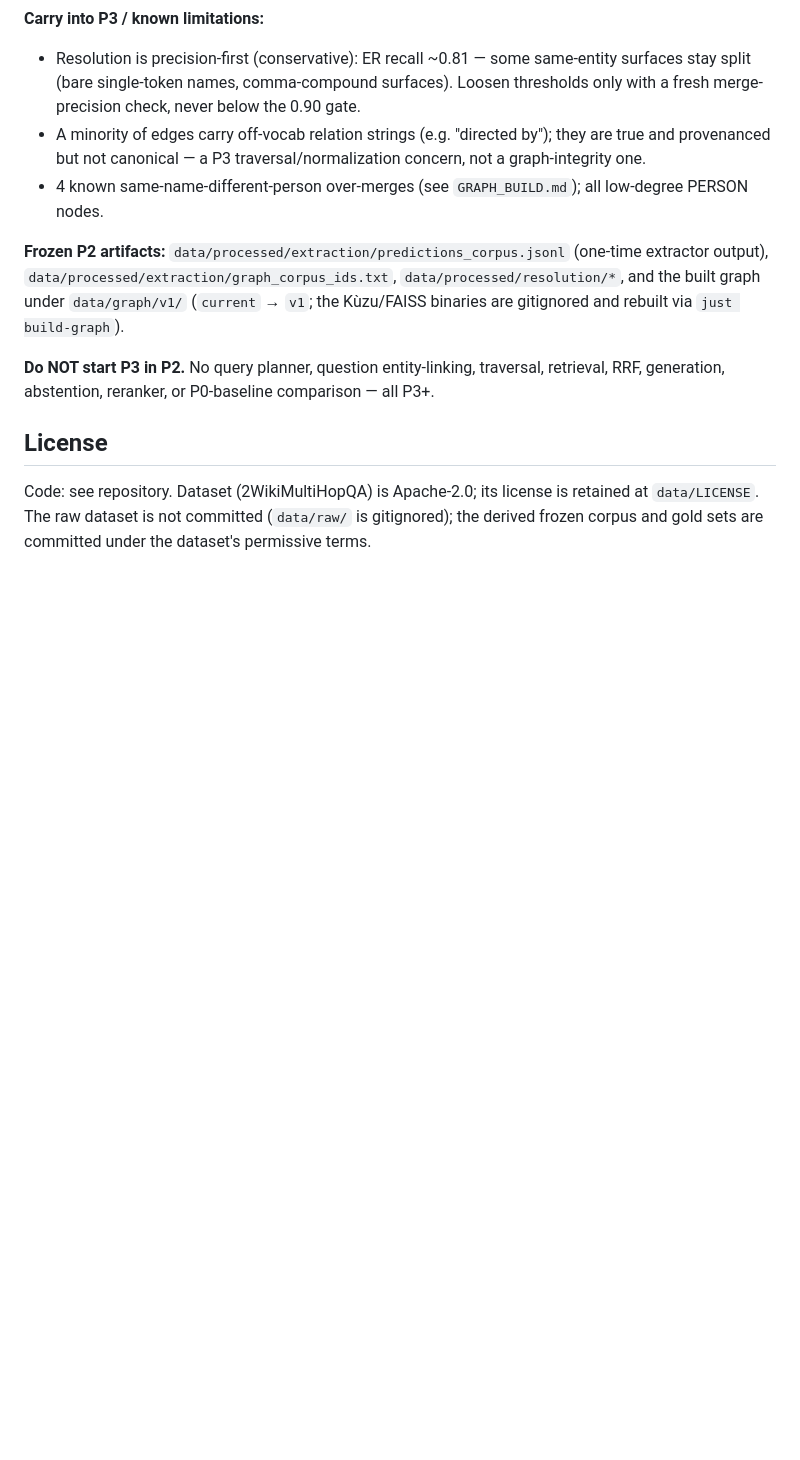
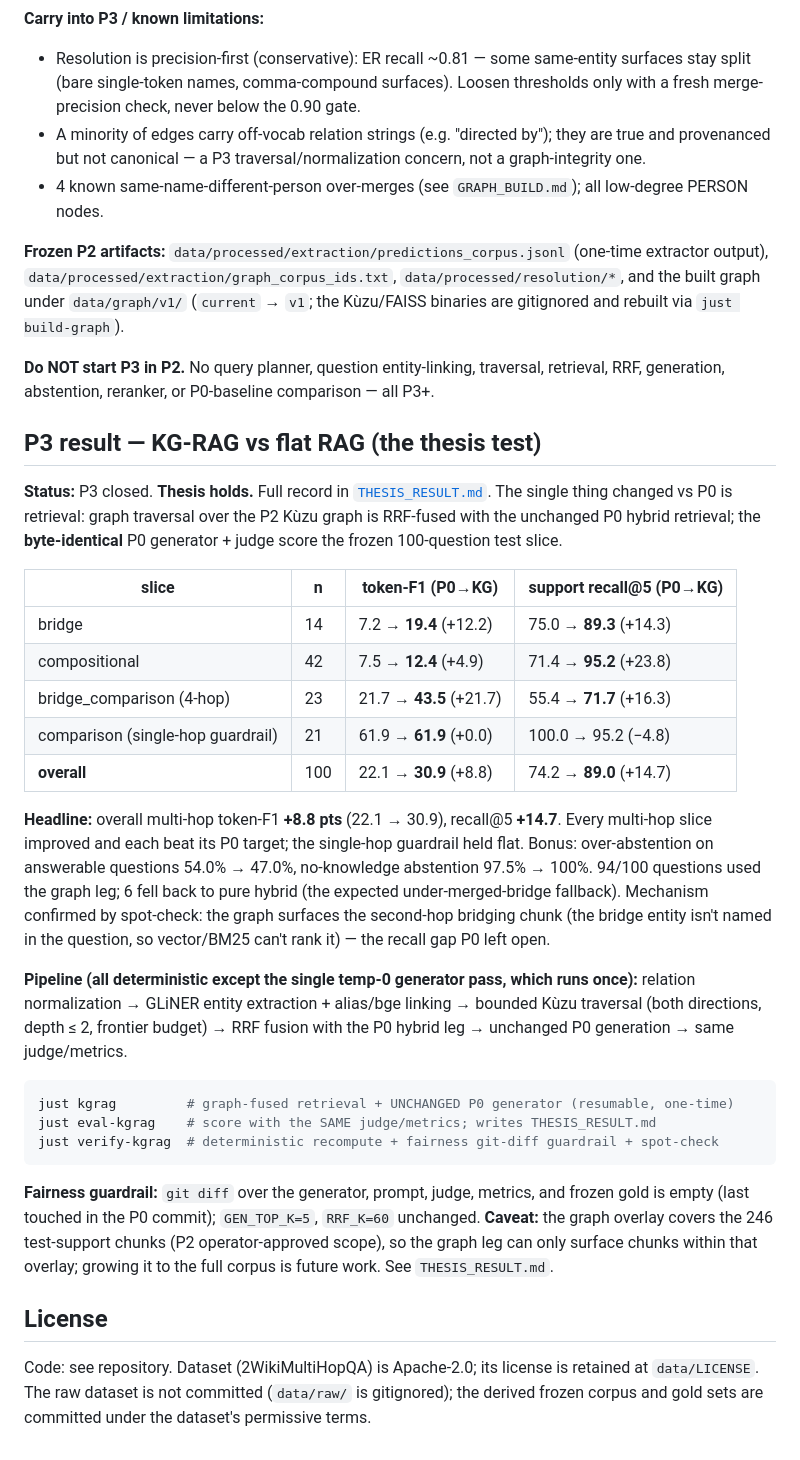
Before and after one commit to rkendev/kg-rag-multihop, a Markdown page: README.md, the part around the change. GitHub-like rendering; blank space fills up the shorter version.

````diff
--- a/README.md
+++ b/README.md
@@ -164,6 +164,46 @@ rebuilt via `just build-graph`).
 **Do NOT start P3 in P2.** No query planner, question entity-linking, traversal, retrieval, RRF,
 generation, abstention, reranker, or P0-baseline comparison — all P3+.
 
+## P3 result — KG-RAG vs flat RAG (the thesis test)
+
+**Status:** P3 closed. **Thesis holds.** Full record in
+[`THESIS_RESULT.md`](THESIS_RESULT.md). The single thing changed vs P0 is retrieval: graph
+traversal over the P2 Kùzu graph is RRF-fused with the unchanged P0 hybrid retrieval; the
+**byte-identical** P0 generator + judge score the frozen 100-question test slice.
+
+| slice | n | token-F1 (P0→KG) | support recall@5 (P0→KG) |
+|---|---|---|---|
+| bridge | 14 | 7.2 → **19.4** (+12.2) | 75.0 → **89.3** (+14.3) |
+| compositional | 42 | 7.5 → **12.4** (+4.9) | 71.4 → **95.2** (+23.8) |
+| bridge_comparison (4-hop) | 23 | 21.7 → **43.5** (+21.7) | 55.4 → **71.7** (+16.3) |
+| comparison (single-hop guardrail) | 21 | 61.9 → **61.9** (+0.0) | 100.0 → 95.2 (−4.8) |
+| **overall** | 100 | 22.1 → **30.9** (+8.8) | 74.2 → **89.0** (+14.7) |
+
+**Headline:** overall multi-hop token-F1 **+8.8 pts** (22.1 → 30.9), recall@5 **+14.7**. Every
+multi-hop slice improved and each beat its P0 target; the single-hop guardrail held flat.
+Bonus: over-abstention on answerable questions 54.0% → 47.0%, no-knowledge abstention 97.5% →
+100%. 94/100 questions used the graph leg; 6 fell back to pure hybrid (the expected
+under-merged-bridge fallback). Mechanism confirmed by spot-check: the graph surfaces the
+second-hop bridging chunk (the bridge entity isn't named in the question, so vector/BM25
+can't rank it) — the recall gap P0 left open.
+
+**Pipeline (all deterministic except the single temp-0 generator pass, which runs once):**
+relation normalization → GLiNER entity extraction + alias/bge linking → bounded Kùzu
+traversal (both directions, depth ≤ 2, frontier budget) → RRF fusion with the P0 hybrid leg
+→ unchanged P0 generation → same judge/metrics.
+
+```bash
+just kgrag         # graph-fused retrieval + UNCHANGED P0 generator (resumable, one-time)
+just eval-kgrag    # score with the SAME judge/metrics; writes THESIS_RESULT.md
+just verify-kgrag  # deterministic recompute + fairness git-diff guardrail + spot-check
+```
+
+**Fairness guardrail:** `git diff` over the generator, prompt, judge, metrics, and frozen
+gold is empty (last touched in the P0 commit); `GEN_TOP_K=5`, `RRF_K=60` unchanged.
+**Caveat:** the graph overlay covers the 246 test-support chunks (P2 operator-approved scope),
+so the graph leg can only surface chunks within that overlay; growing it to the full corpus is
+future work. See `THESIS_RESULT.md`.
+
 ## License
 
 Code: see repository. Dataset (2WikiMultiHopQA) is Apache-2.0; its license is retained
````
Also changed, not shown: THESIS_RESULT.md (added, +85 -0 lines).
